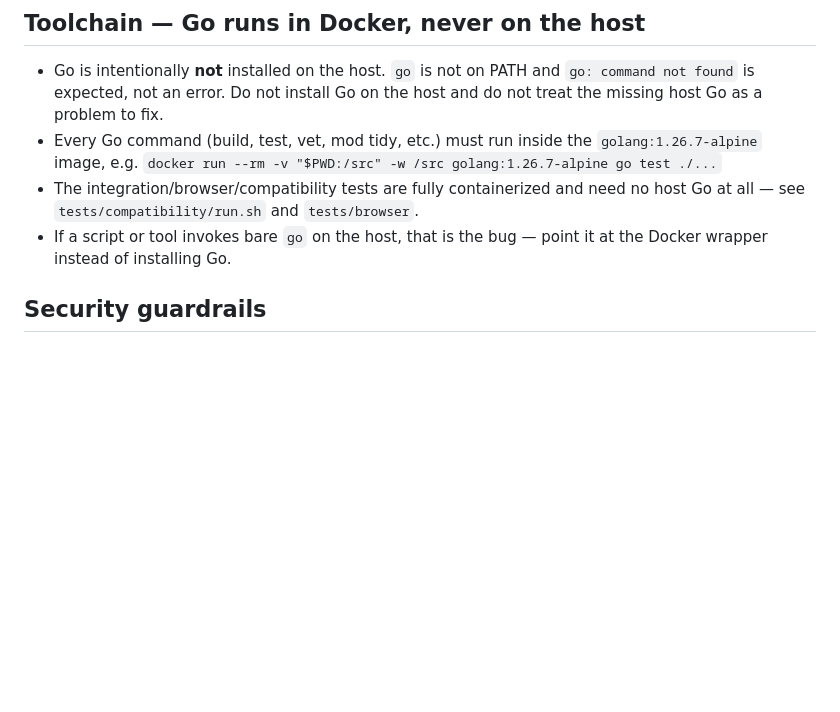
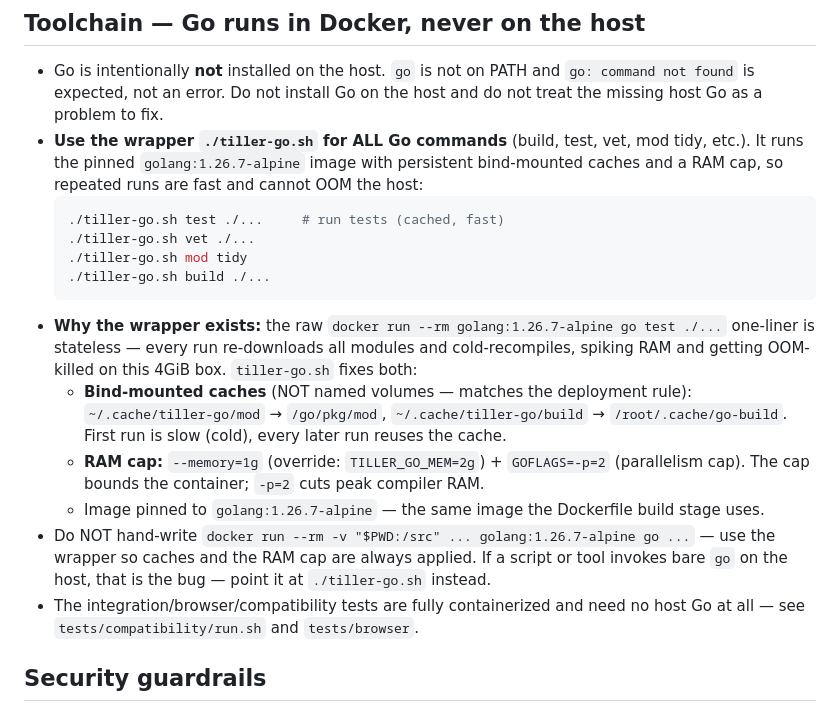
Before and after one commit to berenebot-agent/tiller-router, a Markdown page: AGENTS.md, the part around the change. Rendered like a GitHub page; blank space fills up the shorter version.

Commit message:
AGENTS.md: document tiller-go.sh wrapper for all Go commands (cached, RAM-capped)

````diff
--- a/AGENTS.md
+++ b/AGENTS.md
@@ -28,9 +28,19 @@ Guardrails for any coding agent working in this repository. This file does not r
 ## Toolchain — Go runs in Docker, never on the host
 
 - Go is intentionally **not** installed on the host. `go` is not on PATH and `go: command not found` is expected, not an error. Do not install Go on the host and do not treat the missing host Go as a problem to fix.
-- Every Go command (build, test, vet, mod tidy, etc.) must run inside the `golang:1.26.7-alpine` image, e.g. `docker run --rm -v "$PWD:/src" -w /src golang:1.26.7-alpine go test ./...`
+- **Use the wrapper `./tiller-go.sh` for ALL Go commands** (build, test, vet, mod tidy, etc.). It runs the pinned `golang:1.26.7-alpine` image with persistent bind-mounted caches and a RAM cap, so repeated runs are fast and cannot OOM the host:
+  ```bash
+  ./tiller-go.sh test ./...     # run tests (cached, fast)
+  ./tiller-go.sh vet ./...
+  ./tiller-go.sh mod tidy
+  ./tiller-go.sh build ./...
+  ```
+- **Why the wrapper exists:** the raw `docker run --rm golang:1.26.7-alpine go test ./...` one-liner is stateless — every run re-downloads all modules and cold-recompiles, spiking RAM and getting OOM-killed on this 4GiB box. `tiller-go.sh` fixes both:
+  - **Bind-mounted caches** (NOT named volumes — matches the deployment rule): `~/.cache/tiller-go/mod` → `/go/pkg/mod`, `~/.cache/tiller-go/build` → `/root/.cache/go-build`. First run is slow (cold), every later run reuses the cache.
+  - **RAM cap:** `--memory=1g` (override: `TILLER_GO_MEM=2g`) + `GOFLAGS=-p=2` (parallelism cap). The cap bounds the container; `-p=2` cuts peak compiler RAM.
+  - Image pinned to `golang:1.26.7-alpine` — the same image the Dockerfile build stage uses.
+- Do NOT hand-write `docker run --rm -v "$PWD:/src" ... golang:1.26.7-alpine go ...` — use the wrapper so caches and the RAM cap are always applied. If a script or tool invokes bare `go` on the host, that is the bug — point it at `./tiller-go.sh` instead.
 - The integration/browser/compatibility tests are fully containerized and need no host Go at all — see `tests/compatibility/run.sh` and `tests/browser`.
-- If a script or tool invokes bare `go` on the host, that is the bug — point it at the Docker wrapper instead of installing Go.
 
 ## Security guardrails
 
````
